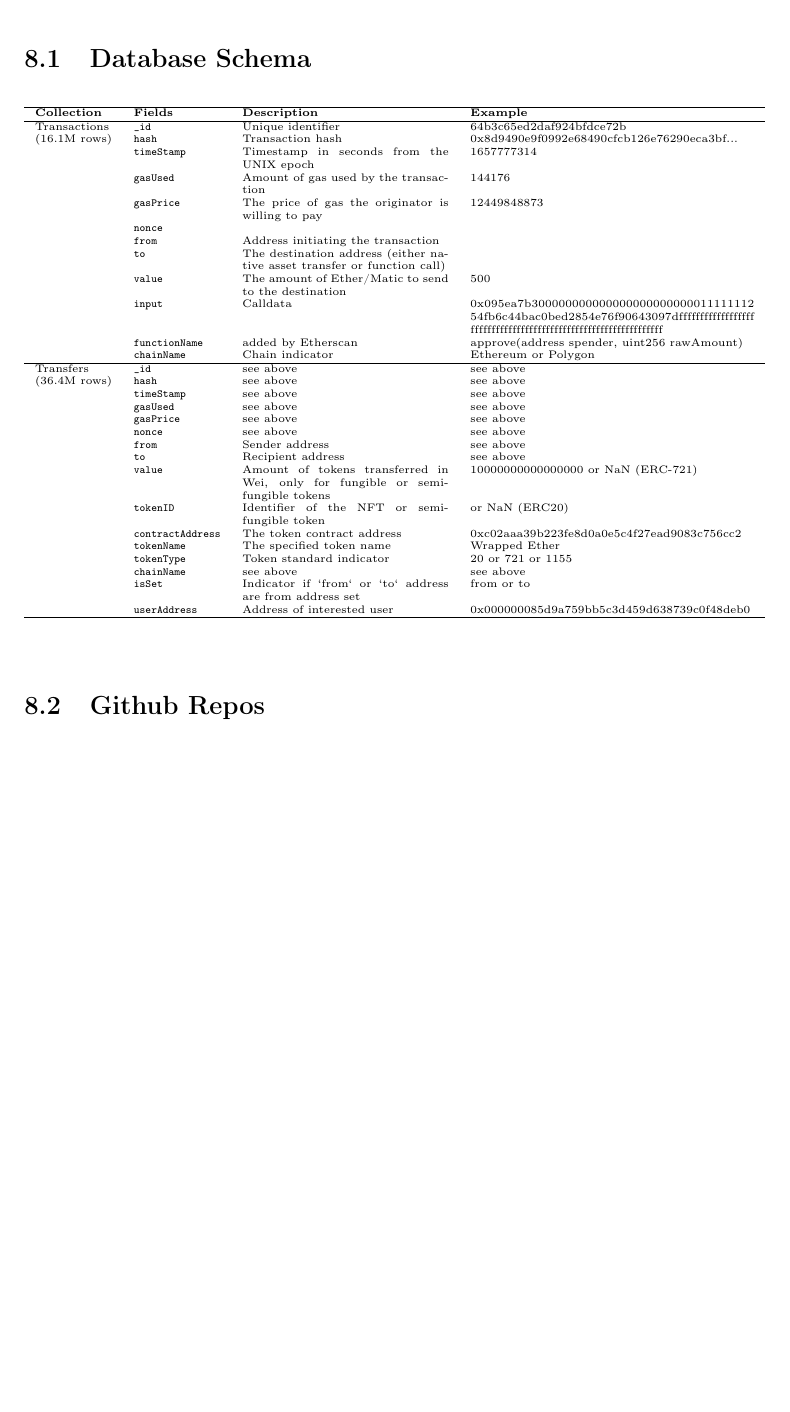
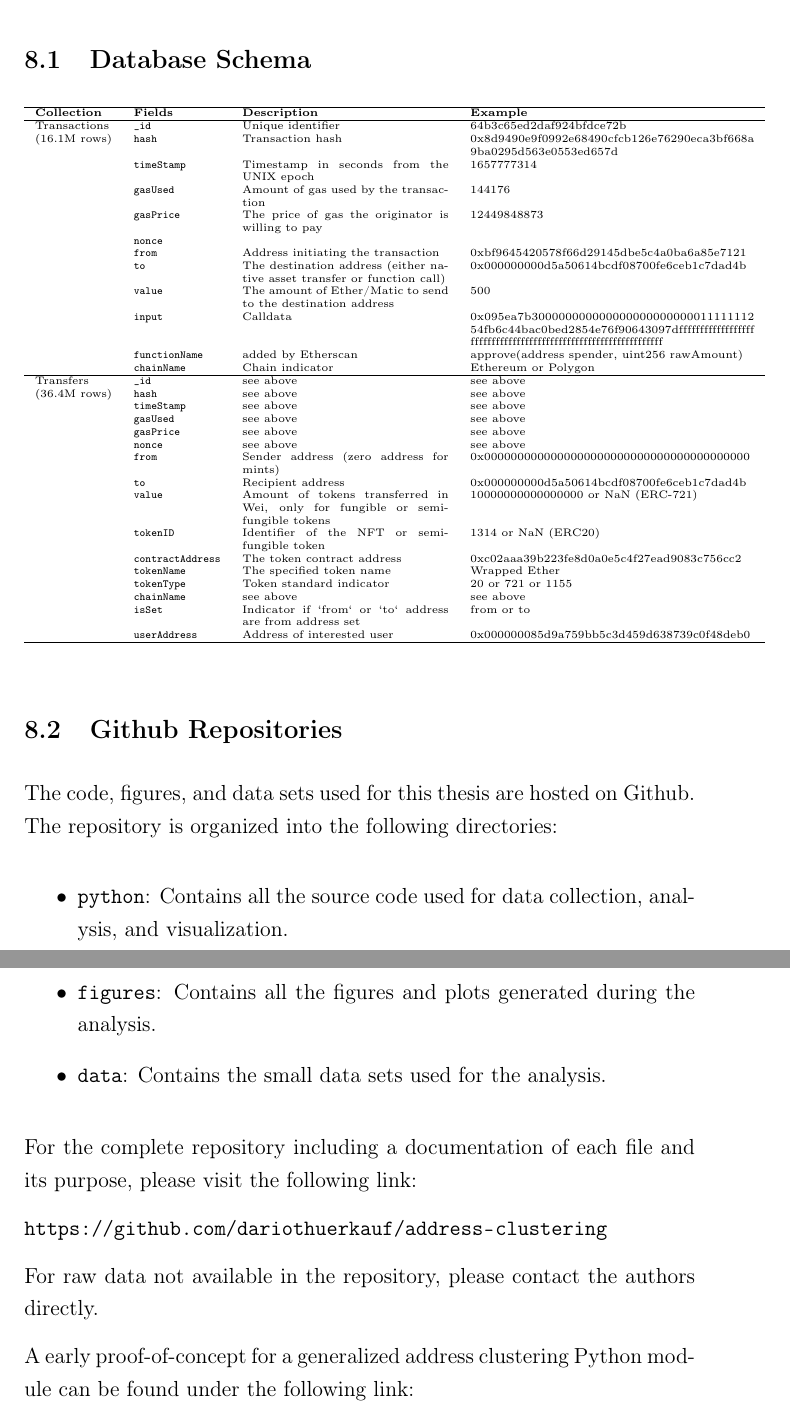
Before and after one commit to dariothuerkauf/address-clustering, a LaTeX document (paper.tex): part of page 43 of 43 before the commit and two parts of pages 43 and 44 of 44 after it, the two joined at a grey line, cut so that both start at the same text, the shorter picture padded with empty space. Compiled offline with pdfLaTeX.

Commit message:
Update Appendix

```diff
--- a/paper.tex
+++ b/paper.tex
@@ -578,14 +575,14 @@ Address clustering will continue to make further advancements. From a user persp
     \textbf{Collection} & \textbf{Fields} & \textbf{Description} & \textbf{Example} \\ \hline
     Transactions & \texttt{\_id} & Unique identifier & 64b3c65ed2daf924bfdce72b
  \\
-    (16.1M rows) & \texttt{hash} & Transaction hash & 0x8d9490e9f0992e68490cfcb126e76290eca3bf... \\
+    (16.1M rows) & \texttt{hash} & Transaction hash & \seqsplit{0x8d9490e9f0992e68490cfcb126e76290eca3bf668a9ba0295d563e0553ed657d} \\
      & \texttt{timeStamp} & Timestamp in seconds from the UNIX epoch &  1657777314\\
      & \texttt{gasUsed} & Amount of gas used by the transaction &  144176  \\
      & \texttt{gasPrice} & The price of gas the originator is willing to pay &  12449848873 \\
      & \texttt{nonce} &   &   \\
-     & \texttt{from} & Address initiating the transaction &   \\
-     & \texttt{to} & The destination address (either native asset transfer or function call) &  \\
-     & \texttt{value} & The amount of Ether/Matic to send to the destination & 500 \\
+     & \texttt{from} & Address initiating the transaction & \seqsplit{0xbf9645420578f66d29145dbe5c4a0ba6a85e7121}  \\
+     & \texttt{to} & The destination address (either native asset transfer or function call) & \seqsplit{0x000000000d5a50614bcdf08700fe6ceb1c7dad4b} \\
+     & \texttt{value} & The amount of Ether/Matic to send to the destination address & 500 \\
      & \texttt{input} & Calldata & \seqsplit{0x095ea7b30000000000000000000000001111111254fb6c44bac0bed2854e76f90643097dffffffffffffffffffffffffffffffffffffffffffffffffffffffffffffffff} \\
      & \texttt{functionName} & added by Etherscan & approve(address spender, uint256 rawAmount) \\
      & \texttt{chainName} & Chain indicator & Ethereum or Polygon \\
@@ -596,10 +593,10 @@ Address clustering will continue to make further advancements. From a user persp
      & \texttt{gasUsed} & see above &  see above\\
      & \texttt{gasPrice} & see above & see above \\
      & \texttt{nonce} &  see above & see above \\
-     & \texttt{from} &  Sender address & see above \\
-     & \texttt{to} &  Recipient address & see above \\
+     & \texttt{from} &  Sender address (zero address for mints) & \seqsplit{0x0000000000000000000000000000000000000000} \\
+     & \texttt{to} &  Recipient address & \seqsplit{0x000000000d5a50614bcdf08700fe6ceb1c7dad4b} \\
      & \texttt{value} & Amount of tokens transferred in Wei, only for fungible or semi-fungible tokens & 10000000000000000 or NaN (ERC-721) \\
-     & \texttt{tokenID} &  Identifier of the NFT or semi-fungible token &  or NaN (ERC20) \\
+     & \texttt{tokenID} &  Identifier of the NFT or semi-fungible token &  1314 or NaN (ERC20) \\
      & \texttt{contractAddress} & The token contract address &  0xc02aaa39b223fe8d0a0e5c4f27ead9083c756cc2 \\
      & \texttt{tokenName} & The specified token name &  Wrapped Ether\\
      & \texttt{tokenType} & Token standard indicator &  20 or 721 or 1155\\
@@ -612,7 +609,24 @@ Address clustering will continue to make further advancements. From a user persp
 \end{table}
 %Distinction: Transaction is a message sent from an externally owned account
 
-\subsection{Github Repos}
+\subsection{Github Repositories}
 
+The code, figures, and data sets used for this thesis are hosted on Github. The repository is organized into the following directories:
+
+\begin{itemize}
+	\item \texttt{python}: Contains all the source code used for data collection, analysis, and visualization.
+	\item \texttt{figures}: Contains all the figures and plots generated during the analysis.
+	\item \texttt{data}: Contains the small data sets used for the analysis.
+\end{itemize}
+
+For the complete repository including a documentation of each file and its purpose, please visit the following link:
+
+\texttt{\url{https://github.com/dariothuerkauf/address-clustering}}
+
+For raw data not available in the repository, please contact the authors directly.
+
+A early proof-of-concept for a generalized address clustering Python module can be found under the following link:
+
+\texttt{\url{}}
 
 \end{document}
```
Also changed, not shown: paper.tex (3 more changed lines).
